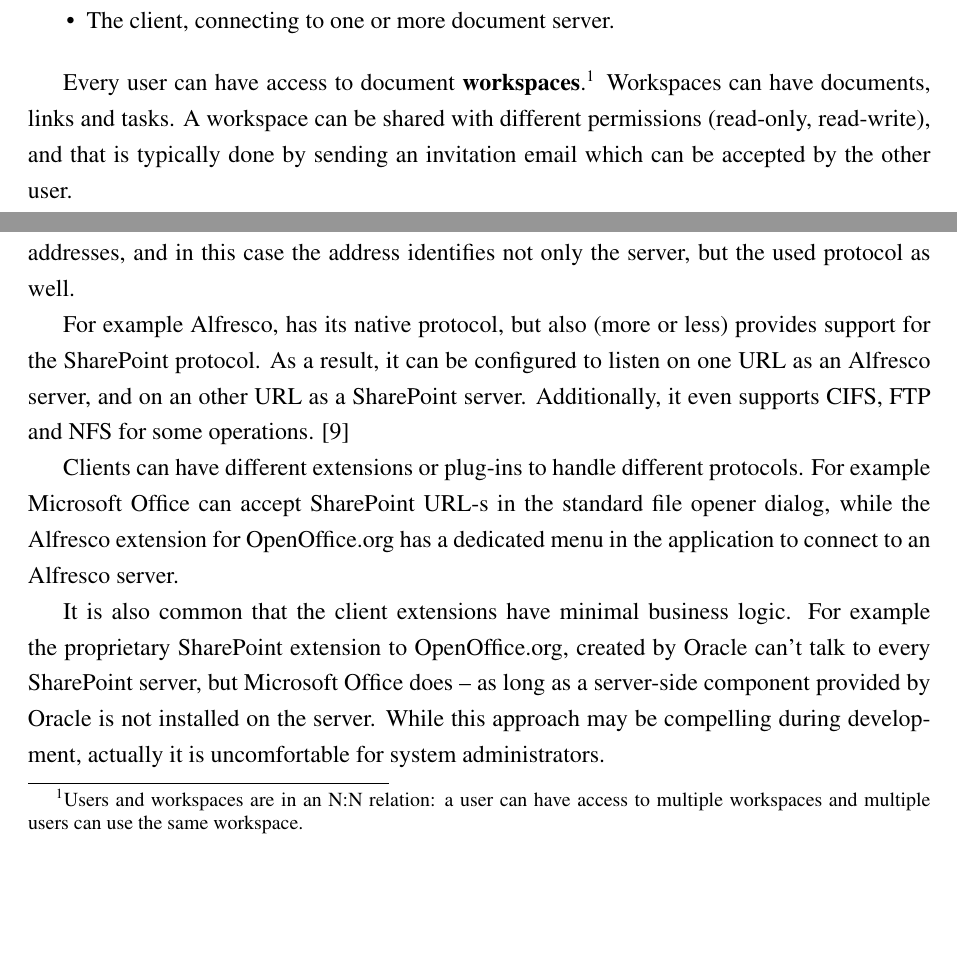
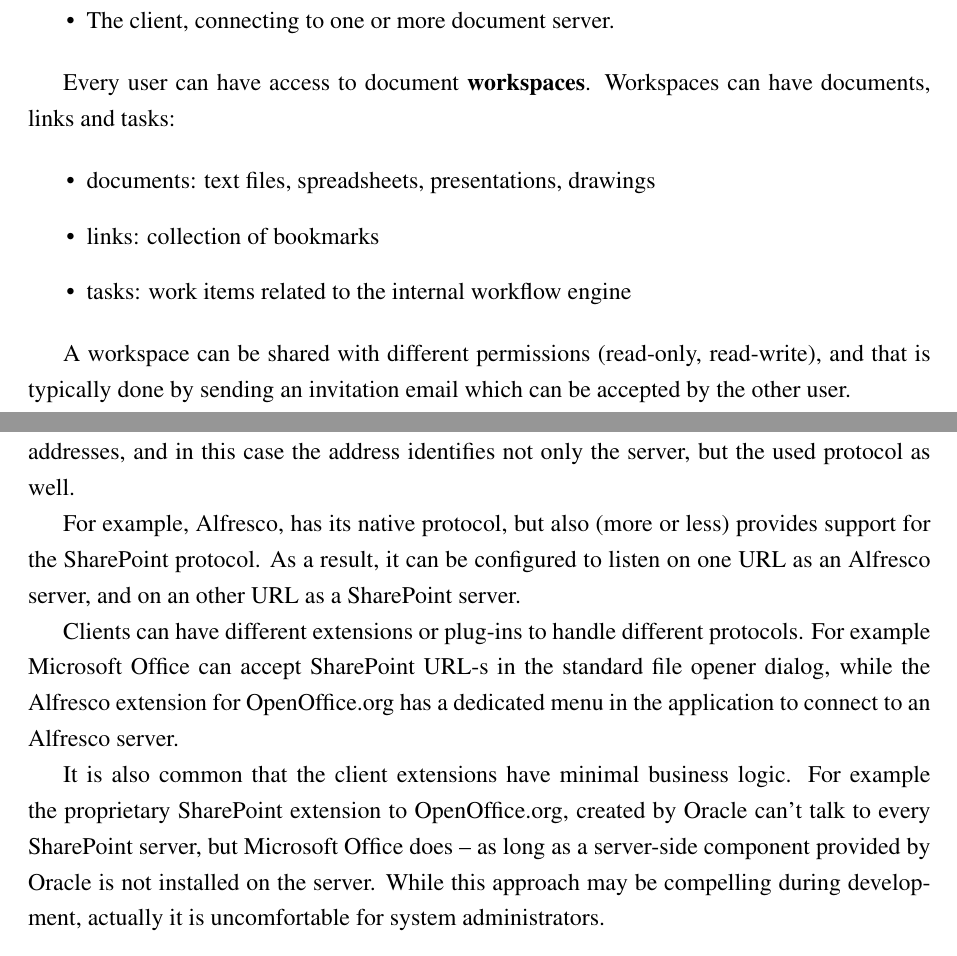
Before and after one commit to vmiklos/msc-thesis, a LaTeX thesis (doc/tex/thesis.tex, which reads doc/tex/background.tex): two parts of page 13 of 85, joined at a grey line, cut so that both start at the same text, the shorter picture padded with empty space. Compiled offline with pdfLaTeX.

Commit message:
background next iteration

```diff
--- a/doc/tex/background.tex
+++ b/doc/tex/background.tex
@@ -26,8 +26,16 @@ sharing documents of a user to others.
 \item The client, connecting to one or more document server.
 \end{itemize}
 
-Every user can have access to document \textbf{workspaces}.\footnote{Users and workspaces are in an N:N relation: a user can have access to multiple workspaces and multiple users can use the same workspace.} Workspaces can have documents,
-links and tasks. A workspace can be shared with different permissions
+Every user can have access to document \textbf{workspaces}.  Workspaces can
+have documents, links and tasks:
+
+\begin{itemize}
+\item documents: text files, spreadsheets, presentations, drawings
+\item links: collection of bookmarks
+\item tasks: work items related to the internal workflow engine
+\end{itemize}
+
+A workspace can be shared with different permissions
 (read-only, read-write), and that is typically done by sending an invitation
 email which can be accepted by the other user.
 
@@ -47,11 +55,10 @@ selection of the used protocol is selected differently on client and server
 side. Servers can listen on different addresses, and in this case the address
 identifies not only the server, but the used protocol as well.
 
-For example Alfresco, has its native protocol, but also (more or less) provides
+For example, Alfresco, has its native protocol, but also (more or less) provides
 support for the SharePoint protocol. As a result, it can be configured to
 listen on one URL as an Alfresco server, and on an other URL as a SharePoint
-server. Additionally, it even supports CIFS, FTP and NFS for some
-operations. \cite{alfresco-fsc}
+server.
 
 Clients can have different extensions or plug-ins to handle different
 protocols. For example Microsoft Office can accept SharePoint URL-s in the
```
Also changed, not shown: doc/tex/thesis.bib (+0 -5 lines), doc/tex/background.tex (2 more changed lines).
